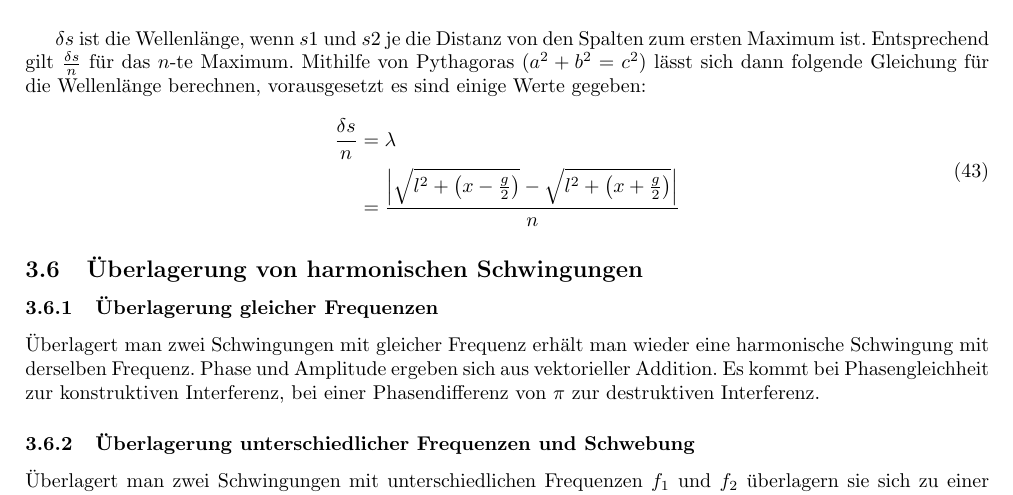
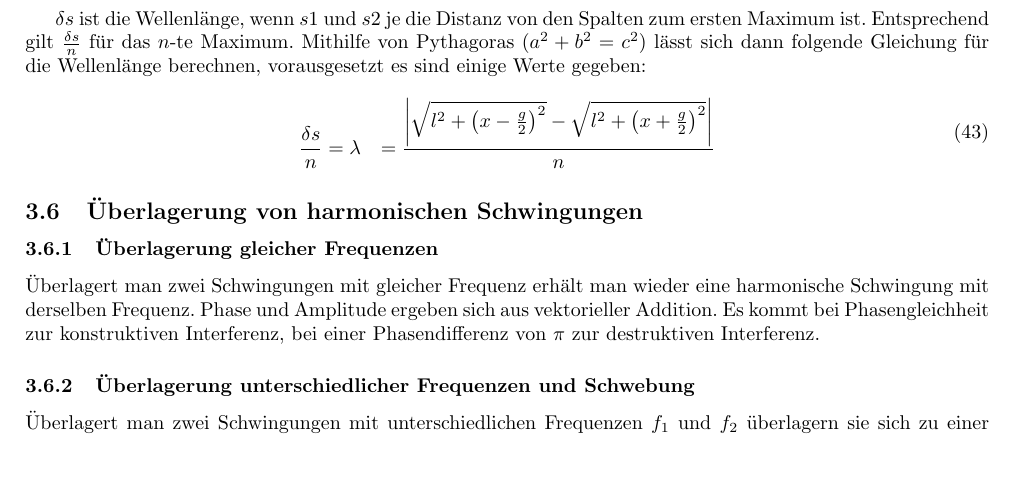
Before and after one commit to NoahPeeters/Abiturvorbereitung-Physik, a LaTeX document (Abiturvorvereitung Physik.tex): part of page 12 of 25, cut so that both start at the same text, the shorter picture padded with empty space. Compiled offline with pdfLaTeX.

Commit message:
Corrected Doppelspalt equation

```diff
--- a/Abiturvorvereitung Physik.tex
+++ b/Abiturvorvereitung Physik.tex
@@ -421,8 +421,8 @@
 
 			\begin{equation}
 				\begin{aligned}
-					\frac{\delta s}{n} &= \lambda\\
-					&= \frac{\abs{\sqrt{l^2 + \left(x - \frac{g}{2} \right)} - \sqrt{l^2 + \left(x + \frac{g}{2} \right)}}}{n}
+					\frac{\delta s}{n} &= \lambda
+					&= \frac{\abs{\sqrt{l^2 + \left(x - \frac{g}{2} \right)^2} - \sqrt{l^2 + \left(x + \frac{g}{2} \right)^2}}}{n}
 				\end{aligned}
 			\end{equation}
 
```
